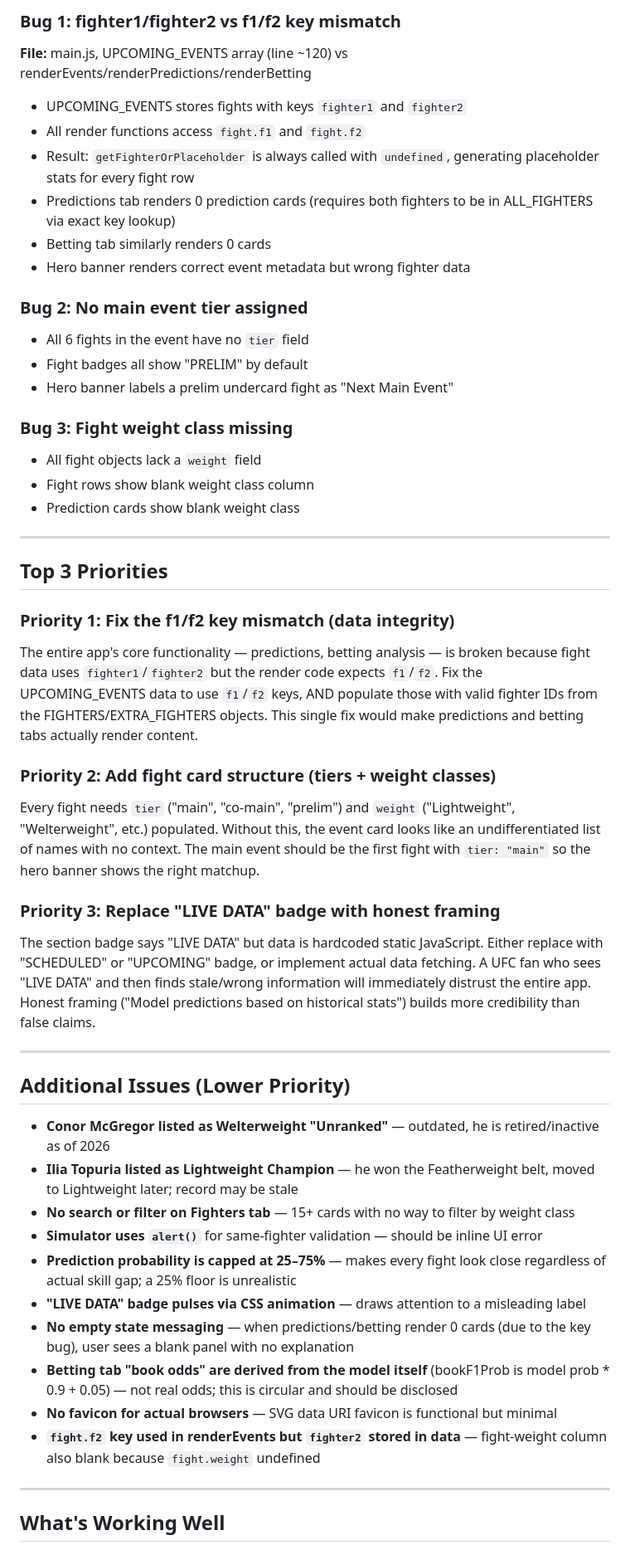
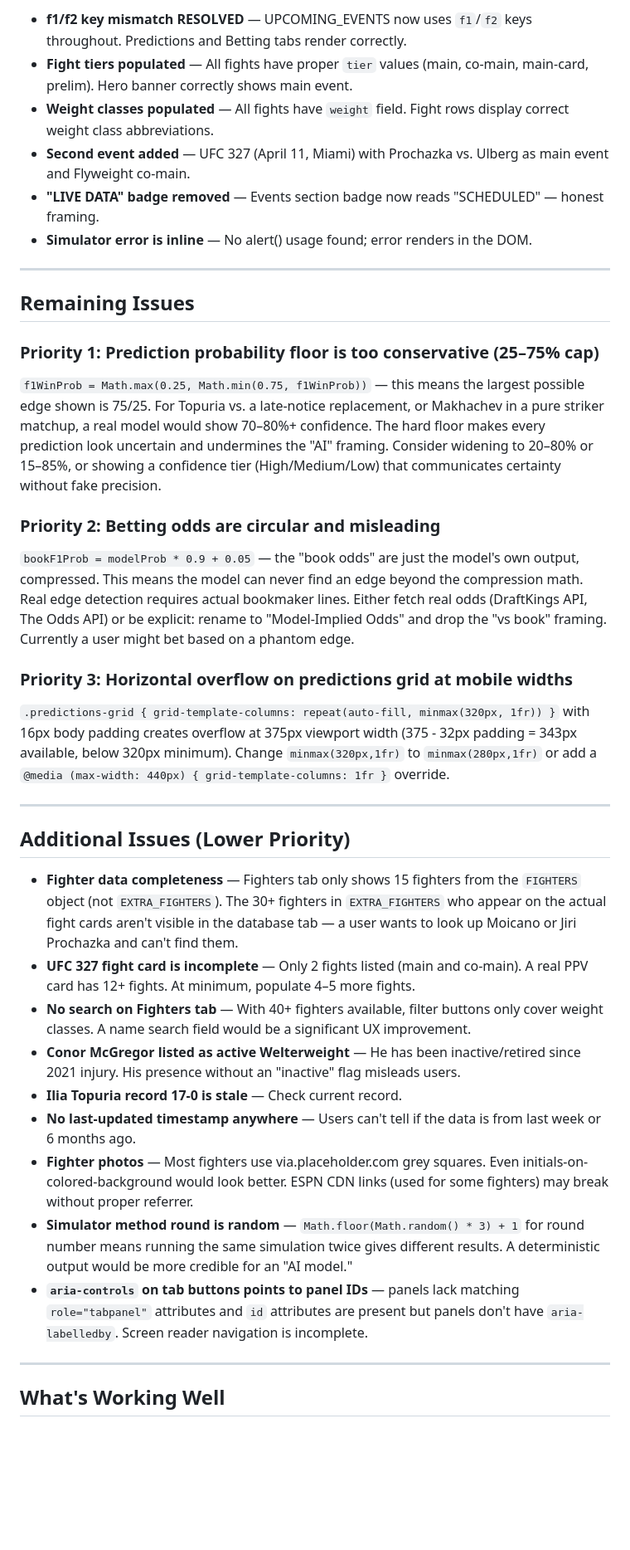
Before and after one commit to zed0minat0r/ufc-app, a Markdown page: AUDIT.md, the part around one of its changes. Shown at 83% size. Rendered like a GitHub page; blank space fills up the shorter version.

Commit message:
Nigel audit v2: 6.7/10 — bugs fixed, predictions/betting functional

```diff
--- a/AUDIT.md
+++ b/AUDIT.md
@@ -31,50 +40,37 @@ FightIQ sits just above a generic template. It has a coherent dark theme, 5 work
 
-### Bug 1: fighter1/fighter2 vs f1/f2 key mismatch
-**File:** main.js, UPCOMING_EVENTS array (line ~120) vs renderEvents/renderPredictions/renderBetting
-- UPCOMING_EVENTS stores fights with keys `fighter1` and `fighter2`
-- All render functions access `fight.f1` and `fight.f2`
-- Result: `getFighterOrPlaceholder` is always called with `undefined`, generating placeholder stats for every fight row
-- Predictions tab renders 0 prediction cards (requires both fighters to be in ALL_FIGHTERS via exact key lookup)
-- Betting tab similarly renders 0 cards
-- Hero banner renders correct event metadata but wrong fighter data
-
-### Bug 2: No main event tier assigned
-- All 6 fights in the event have no `tier` field
-- Fight badges all show "PRELIM" by default
-- Hero banner labels a prelim undercard fight as "Next Main Event"
-
-### Bug 3: Fight weight class missing
-- All fight objects lack a `weight` field
-- Fight rows show blank weight class column
-- Prediction cards show blank weight class
+- **f1/f2 key mismatch RESOLVED** — UPCOMING_EVENTS now uses `f1`/`f2` keys throughout. Predictions and Betting tabs render correctly.
+- **Fight tiers populated** — All fights have proper `tier` values (main, co-main, main-card, prelim). Hero banner correctly shows main event.
+- **Weight classes populated** — All fights have `weight` field. Fight rows display correct weight class abbreviations.
+- **Second event added** — UFC 327 (April 11, Miami) with Prochazka vs. Ulberg as main event and Flyweight co-main.
+- **"LIVE DATA" badge removed** — Events section badge now reads "SCHEDULED" — honest framing.
+- **Simulator error is inline** — No alert() usage found; error renders in the DOM.
 
 ---
 
-## Top 3 Priorities
+## Remaining Issues
 
-### Priority 1: Fix the f1/f2 key mismatch (data integrity)
-The entire app's core functionality — predictions, betting analysis — is broken because fight data uses `fighter1`/`fighter2` but the render code expects `f1`/`f2`. Fix the UPCOMING_EVENTS data to use `f1`/`f2` keys, AND populate those with valid fighter IDs from the FIGHTERS/EXTRA_FIGHTERS objects. This single fix would make predictions and betting tabs actually render content.
+### Priority 1: Prediction probability floor is too conservative (25–75% cap)
+`f1WinProb = Math.max(0.25, Math.min(0.75, f1WinProb))` — this means the largest possible edge shown is 75/25. For Topuria vs. a late-notice replacement, or Makhachev in a pure striker matchup, a real model would show 70–80%+ confidence. The hard floor makes every prediction look uncertain and undermines the "AI" framing. Consider widening to 20–80% or 15–85%, or showing a confidence tier (High/Medium/Low) that communicates certainty without fake precision.
 
-### Priority 2: Add fight card structure (tiers + weight classes)
-Every fight needs `tier` ("main", "co-main", "prelim") and `weight` ("Lightweight", "Welterweight", etc.) populated. Without this, the event card looks like an undifferentiated list of names with no context. The main event should be the first fight with `tier: "main"` so the hero banner shows the right matchup.
+### Priority 2: Betting odds are circular and misleading
+`bookF1Prob = modelProb * 0.9 + 0.05` — the "book odds" are just the model's own output, compressed. This means the model can never find an edge beyond the compression math. Real edge detection requires actual bookmaker lines. Either fetch real odds (DraftKings API, The Odds API) or be explicit: rename to "Model-Implied Odds" and drop the "vs book" framing. Currently a user might bet based on a phantom edge.
 
-### Priority 3: Replace "LIVE DATA" badge with honest framing
-The section badge says "LIVE DATA" but data is hardcoded static JavaScript. Either replace with "SCHEDULED" or "UPCOMING" badge, or implement actual data fetching. A UFC fan who sees "LIVE DATA" and then finds stale/wrong information will immediately distrust the entire app. Honest framing ("Model predictions based on historical stats") builds more credibility than false claims.
+### Priority 3: Horizontal overflow on predictions grid at mobile widths
+`.predictions-grid { grid-template-columns: repeat(auto-fill, minmax(320px, 1fr)) }` with 16px body padding creates overflow at 375px viewport width (375 - 32px padding = 343px available, below 320px minimum). Change `minmax(320px,1fr)` to `minmax(280px,1fr)` or add a `@media (max-width: 440px) { grid-template-columns: 1fr }` override.
 
 ---
 
 ## Additional Issues (Lower Priority)
 
-- **Conor McGregor listed as Welterweight "Unranked"** — outdated, he is retired/inactive as of 2026
-- **Ilia Topuria listed as Lightweight Champion** — he won the Featherweight belt, moved to Lightweight later; record may be stale
-- **No search or filter on Fighters tab** — 15+ cards with no way to filter by weight class
-- **Simulator uses `alert()`** for same-fighter validation — should be inline UI error
-- **Prediction probability is capped at 25–75%** — makes every fight look close regardless of actual skill gap; a 25% floor is unrealistic
-- **"LIVE DATA" badge pulses via CSS animation** — draws attention to a misleading label
-- **No empty state messaging** — when predictions/betting render 0 cards (due to the key bug), user sees a blank panel with no explanation
-- **Betting tab "book odds" are derived from the model itself** (bookF1Prob is model prob * 0.9 + 0.05) — not real odds; this is circular and should be disclosed
-- **No favicon for actual browsers** — SVG data URI favicon is functional but minimal
-- **`fight.f2` key used in renderEvents but `fighter2` stored in data** — fight-weight column also blank because `fight.weight` undefined
+- **Fighter data completeness** — Fighters tab only shows 15 fighters from the `FIGHTERS` object (not `EXTRA_FIGHTERS`). The 30+ fighters in `EXTRA_FIGHTERS` who appear on the actual fight cards aren't visible in the database tab — a user wants to look up Moicano or Jiri Prochazka and can't find them.
+- **UFC 327 fight card is incomplete** — Only 2 fights listed (main and co-main). A real PPV card has 12+ fights. At minimum, populate 4–5 more fights.
+- **No search on Fighters tab** — With 40+ fighters available, filter buttons only cover weight classes. A name search field would be a significant UX improvement.
+- **Conor McGregor listed as active Welterweight** — He has been inactive/retired since 2021 injury. His presence without an "inactive" flag misleads users.
+- **Ilia Topuria record 17-0 is stale** — Check current record.
+- **No last-updated timestamp anywhere** — Users can't tell if the data is from last week or 6 months ago.
+- **Fighter photos** — Most fighters use via.placeholder.com grey squares. Even initials-on-colored-background would look better. ESPN CDN links (used for some fighters) may break without proper referrer.
+- **Simulator method round is random** — `Math.floor(Math.random() * 3) + 1` for round number means running the same simulation twice gives different results. A deterministic output would be more credible for an "AI model."
+- **`aria-controls` on tab buttons points to panel IDs** — panels lack matching `role="tabpanel"` attributes and `id` attributes are present but panels don't have `aria-labelledby`. Screen reader navigation is incomplete.
 
 ---
 
```
Also changed, not shown: other parts of AUDIT.md (+30 -20 lines).
